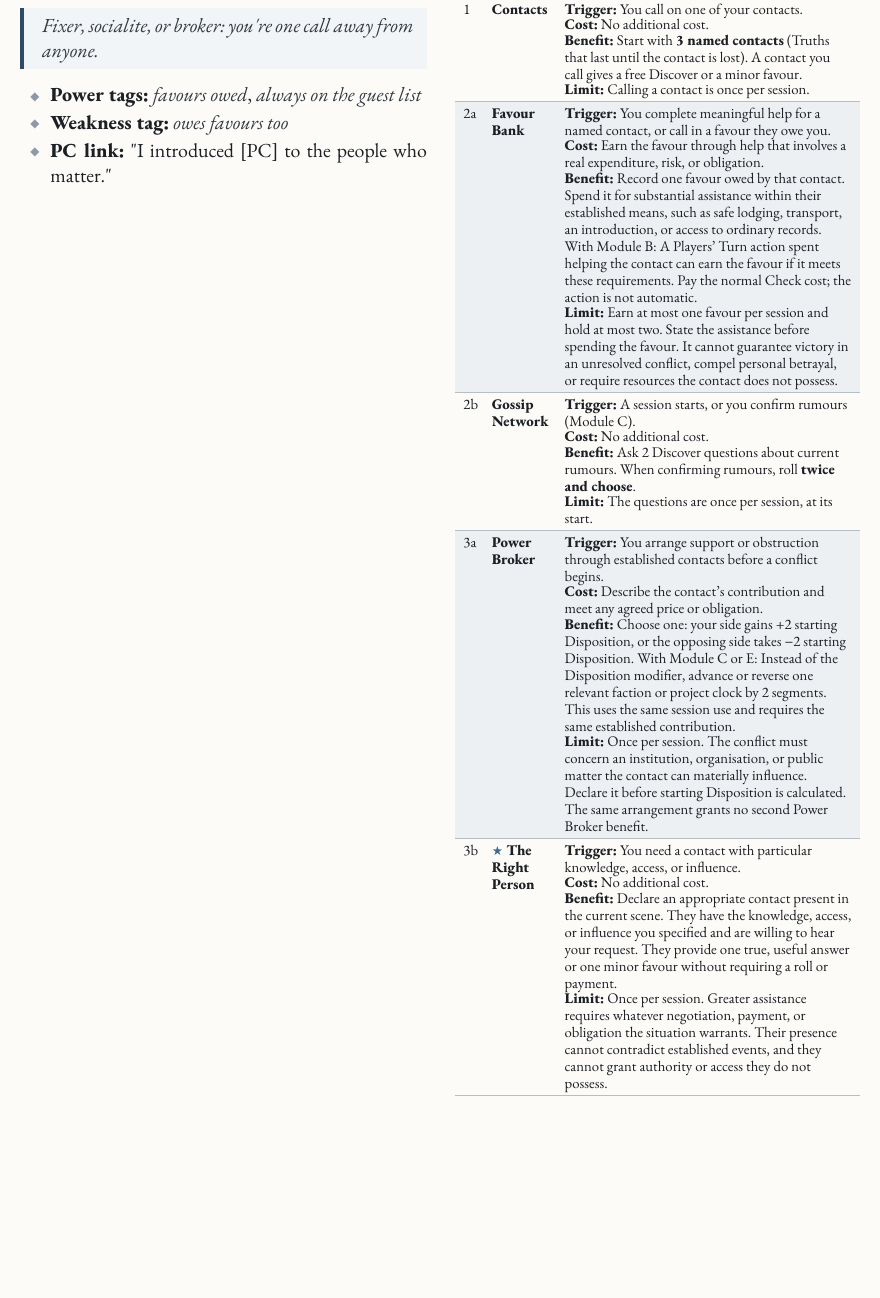
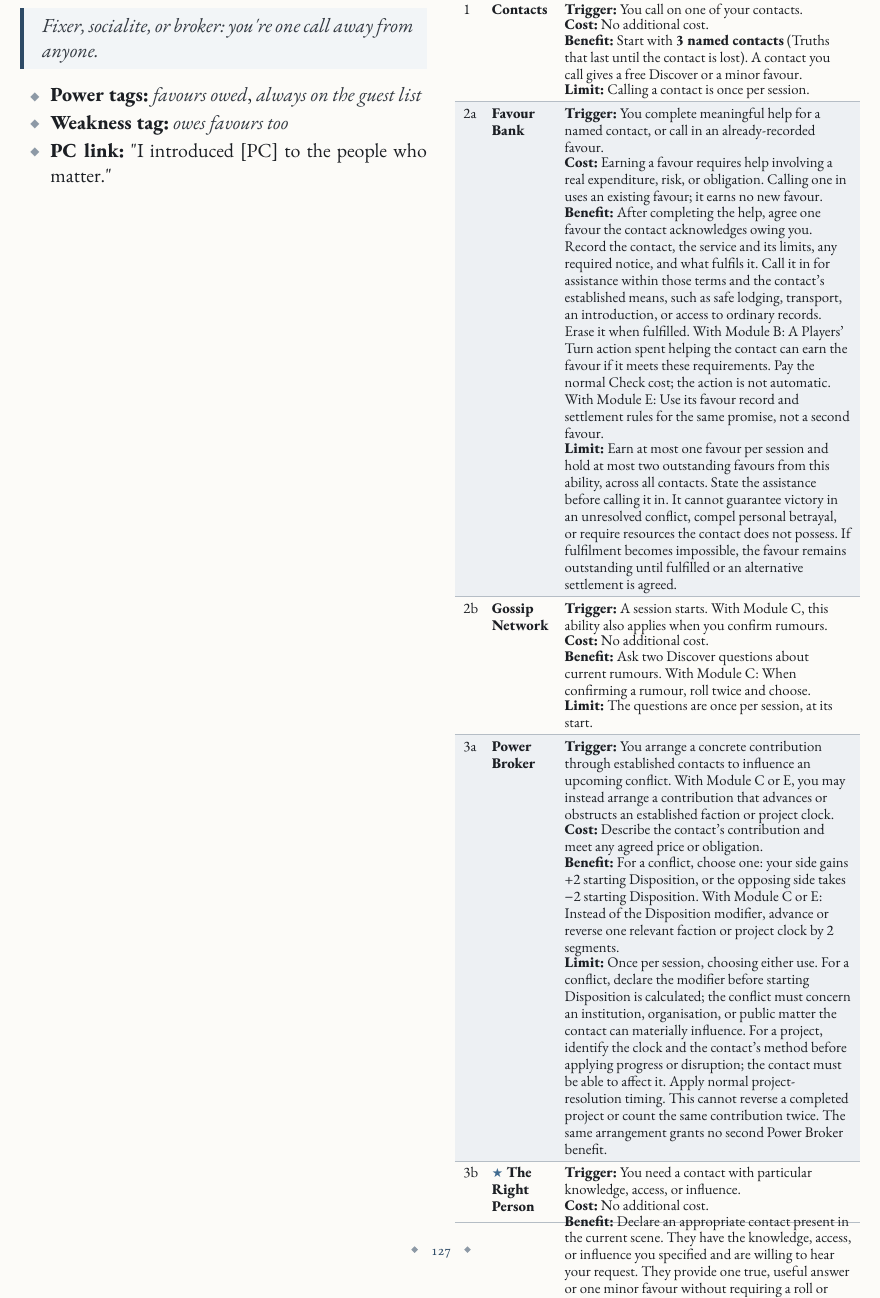
Before and after one commit to SkroxiousDM/2d12GameSystem, a Typst document (docs/2d12System/the-2d12-system-v2-core-rulebook.typ, which reads docs/2d12System/chapter-6.6-social-focuses.typ, docs/2d12System/chapter-6.7-wilderness-focuses.typ): part of page 131 of 144, cut so that both start at the same text, the shorter picture padded with empty space. Compiled offline with Typst 0.15; a missing font is replaced by an installed copy or a similar font.

Commit message:
Complete N1-N8 corrections: favours projects Holdings and discovery

```diff
--- a/docs/2d12System/chapter-6.6-social-focuses.typ
+++ b/docs/2d12System/chapter-6.6-social-focuses.typ
@@ -128,22 +128,22 @@ Fixer, socialite, or broker: you\'re one call away from anyone.
       limit: [Calling a contact is once per session.],
     )],
     [2a], [#strong[Favour Bank];], [#ability(
-      trigger: [You complete meaningful help for a named contact, or call in a favour they owe you.],
-      cost: [Earn the favour through help that involves a real expenditure, risk, or obligation.],
-      benefit: [Record one favour owed by that contact. Spend it for substantial assistance within their established means, such as safe lodging, transport, an introduction, or access to ordinary records. With Module B: A Players' Turn action spent helping the contact can earn the favour if it meets these requirements. Pay the normal Check cost; the action is not automatic.],
-      limit: [Earn at most one favour per session and hold at most two. State the assistance before spending the favour. It cannot guarantee victory in an unresolved conflict, compel personal betrayal, or require resources the contact does not possess.],
+      trigger: [You complete meaningful help for a named contact, or call in an already-recorded favour.],
+      cost: [Earning a favour requires help involving a real expenditure, risk, or obligation. Calling one in uses an existing favour; it earns no new favour.],
+      benefit: [After completing the help, agree one favour the contact acknowledges owing you. Record the contact, the service and its limits, any required notice, and what fulfils it. Call it in for assistance within those terms and the contact's established means, such as safe lodging, transport, an introduction, or access to ordinary records. Erase it when fulfilled. With Module B: A Players' Turn action spent helping the contact can earn the favour if it meets these requirements. Pay the normal Check cost; the action is not automatic. With Module E: Use its favour record and settlement rules for the same promise, not a second favour.],
+      limit: [Earn at most one favour per session and hold at most two outstanding favours from this ability, across all contacts. State the assistance before calling it in. It cannot guarantee victory in an unresolved conflict, compel personal betrayal, or require resources the contact does not possess. If fulfilment becomes impossible, the favour remains outstanding until fulfilled or an alternative settlement is agreed.],
     )],
     [2b], [#strong[Gossip Network];], [#ability(
-      trigger: [A session starts, or you confirm rumours (Module C).],
+      trigger: [A session starts. With Module C, this ability also applies when you confirm rumours.],
       cost: [No additional cost.],
-      benefit: [Ask 2 Discover questions about current rumours. When confirming rumours, roll #strong[twice and choose].],
+      benefit: [Ask two Discover questions about current rumours. With Module C: When confirming a rumour, roll twice and choose.],
       limit: [The questions are once per session, at its start.],
     )],
     [3a], [#strong[Power Broker];], [#ability(
-      trigger: [You arrange support or obstruction through established contacts before a conflict begins.],
+      trigger: [You arrange a concrete contribution through established contacts to influence an upcoming conflict. With Module C or E, you may instead arrange a contribution that advances or obstructs an established faction or project clock.],
       cost: [Describe the contact's contribution and meet any agreed price or obligation.],
-      benefit: [Choose one: your side gains +2 starting Disposition, or the opposing side takes −2 starting Disposition. With Module C or E: Instead of the Disposition modifier, advance or reverse one relevant faction or project clock by 2 segments. This uses the same session use and requires the same established contribution.],
-      limit: [Once per session. The conflict must concern an institution, organisation, or public matter the contact can materially influence. Declare it before starting Disposition is calculated. The same arrangement grants no second Power Broker benefit.],
+      benefit: [For a conflict, choose one: your side gains +2 starting Disposition, or the opposing side takes −2 starting Disposition. With Module C or E: Instead of the Disposition modifier, advance or reverse one relevant faction or project clock by 2 segments.],
+      limit: [Once per session, choosing either use. For a conflict, declare the modifier before starting Disposition is calculated; the conflict must concern an institution, organisation, or public matter the contact can materially influence. For a project, identify the clock and the contact's method before applying progress or disruption; the contact must be able to affect it. Apply normal project-resolution timing. This cannot reverse a completed project or count the same contribution twice. The same arrangement grants no second Power Broker benefit.],
     )],
     [3b], [#strong[★ The Right Person];], [#ability(
       trigger: [You need a contact with particular knowledge, access, or influence.],
--- a/docs/2d12System/chapter-6.7-wilderness-focuses.typ
+++ b/docs/2d12System/chapter-6.7-wilderness-focuses.typ
@@ -204,7 +204,7 @@ Driver, pilot, sailor, or rider: you and your vehicle are one.
     [3b], [#strong[★ Legendary Ride];], [#ability(
       trigger: [You succeed on a Drive/Pilot action using your signature vehicle, including when another ability lets you substitute a different skill.],
       cost: [No additional cost.],
-      benefit: [Gain +1 Power. With Module A: Your signature vehicle is an artifact. The bonus Power is its special ability, not an additional ability. It requires no attunement Refresh. Other artifact rules apply.],
+      benefit: [Gain +1 Power. With Module A: Your signature vehicle is an artifact. The bonus Power is its special ability, not an additional ability. Agree its depletion rating and quirk with the GM when it becomes an artifact. It requires no attunement Refresh. Waiving attunement Refresh does not waive the normal attunement-slot limit when attunement is required. Other artifact rules apply.],
       limit: [Once per exchange in a scripted conflict, or once per scene outside one. The vehicle must directly contribute to the action. This grants no additional turn or otherwise unavailable Effect.],
     )],
   )]
```
Also changed, not shown: docs/2d12System/chapter-6.6-social-focuses.typ (2 more changed lines), docs/2d12System/chapter-6.7-wilderness-focuses.typ (2 more changed lines).
